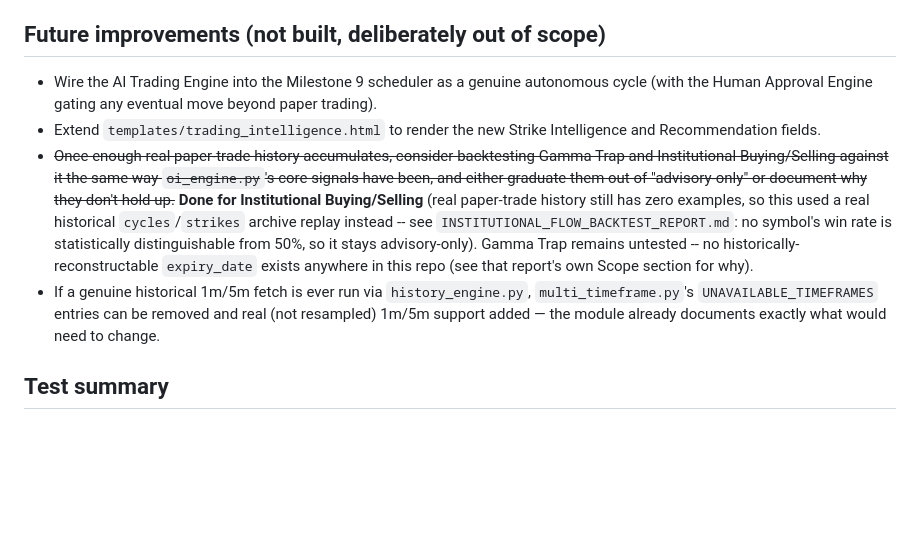
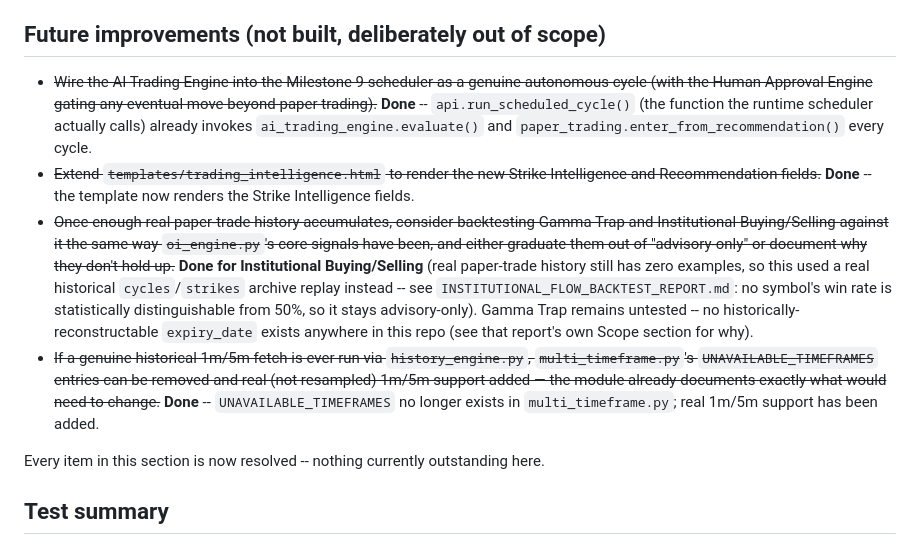
Before and after one commit to helpdeskdcp/oi_dashboard, a Markdown page: AI_TRADING_INTELLIGENCE.md, the part around the change. Drawn GitHub-style; blank space fills up the shorter version.

Commit message:
Docs: strike through resolved items in AI_TRADING_INTELLIGENCE.md's Future improvements
All 4 bullets in that section are now resolved, re-verified against current
main before marking each:
- Scheduler wiring: api.run_scheduled_cycle() already calls
  ai_trading_engine.evaluate()/paper_trading.enter_from_recommendation()
  every cycle.
- templates/trading_intelligence.html already renders the Strike
  Intelligence fields.
- Institutional Buying/Selling backtest: done via PR #11 (real cycles/
  strikes archive replay, no symbol statistically significant vs 50%).
- multi_timeframe.py's UNAVAILABLE_TIMEFRAMES no longer exists -- real
  1m/5m support already added.

Doc-only change, no code touched.

```diff
--- a/AI_TRADING_INTELLIGENCE.md
+++ b/AI_TRADING_INTELLIGENCE.md
@@ -200,10 +200,12 @@ Full repository suite after the review pass: **1,209 passed, 1 xfailed**, zero r
 
 ## Future improvements (not built, deliberately out of scope)
 
-- Wire the AI Trading Engine into the Milestone 9 scheduler as a genuine autonomous cycle (with the Human Approval Engine gating any eventual move beyond paper trading).
-- Extend `templates/trading_intelligence.html` to render the new Strike Intelligence and Recommendation fields.
+- ~~Wire the AI Trading Engine into the Milestone 9 scheduler as a genuine autonomous cycle (with the Human Approval Engine gating any eventual move beyond paper trading).~~ **Done** -- `api.run_scheduled_cycle()` (the function the runtime scheduler actually calls) already invokes `ai_trading_engine.evaluate()` and `paper_trading.enter_from_recommendation()` every cycle.
+- ~~Extend `templates/trading_intelligence.html` to render the new Strike Intelligence and Recommendation fields.~~ **Done** -- the template now renders the Strike Intelligence fields.
 - ~~Once enough real paper-trade history accumulates, consider backtesting Gamma Trap and Institutional Buying/Selling against it the same way `oi_engine.py`'s core signals have been, and either graduate them out of "advisory-only" or document why they don't hold up.~~ **Done for Institutional Buying/Selling** (real paper-trade history still has zero examples, so this used a real historical `cycles`/`strikes` archive replay instead -- see `INSTITUTIONAL_FLOW_BACKTEST_REPORT.md`: no symbol's win rate is statistically distinguishable from 50%, so it stays advisory-only). Gamma Trap remains untested -- no historically-reconstructable `expiry_date` exists anywhere in this repo (see that report's own Scope section for why).
-- If a genuine historical 1m/5m fetch is ever run via `history_engine.py`, `multi_timeframe.py`'s `UNAVAILABLE_TIMEFRAMES` entries can be removed and real (not resampled) 1m/5m support added — the module already documents exactly what would need to change.
+- ~~If a genuine historical 1m/5m fetch is ever run via `history_engine.py`, `multi_timeframe.py`'s `UNAVAILABLE_TIMEFRAMES` entries can be removed and real (not resampled) 1m/5m support added — the module already documents exactly what would need to change.~~ **Done** -- `UNAVAILABLE_TIMEFRAMES` no longer exists in `multi_timeframe.py`; real 1m/5m support has been added.
+
+Every item in this section is now resolved -- nothing currently outstanding here.
 
 ## Test summary
 
```
